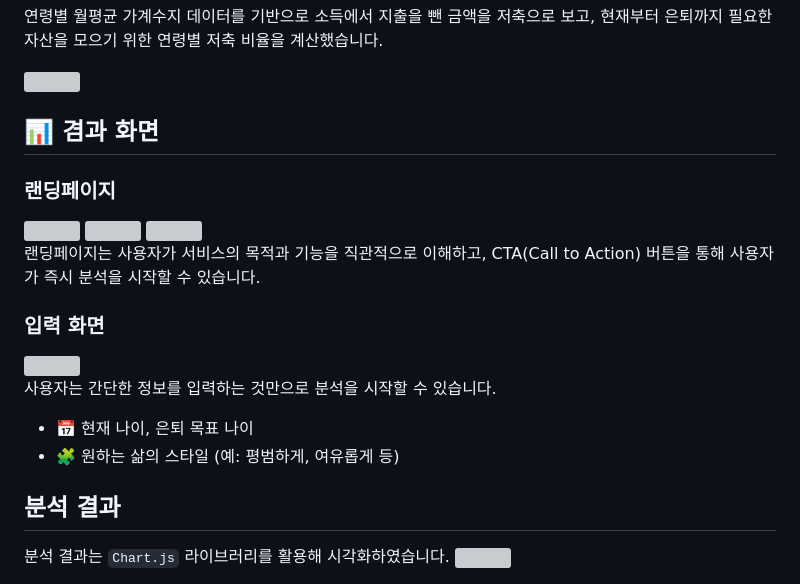
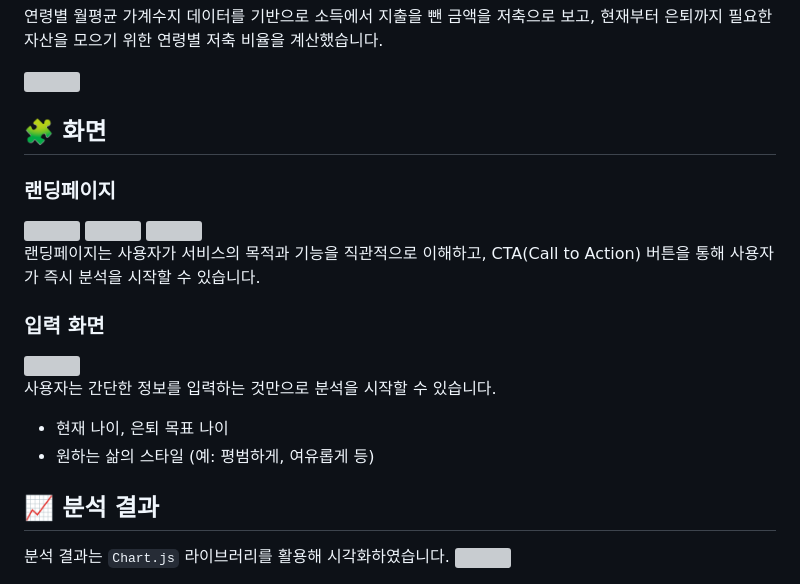
Before and after one commit to GSIII/retirement-planner, a Markdown page: README.md, the part around one of its changes. Rendered like a GitHub page; grey boxes are pictures that could not be loaded.

```diff
--- a/README.md
+++ b/README.md
@@ -51,7 +51,7 @@
 <img src="https://github.com/user-attachments/assets/69542e8b-2157-42c6-bcf4-35fb2a64b105" width="400" height="250"/>
 
 
-## 📊 겸과 화면
+## 🧩 화면
 ### 랜딩페이지
 <img src="https://github.com/user-attachments/assets/87855bd0-aa68-4e24-bdcf-01ef2cf74a7b" width="250">
 <img src="https://github.com/user-attachments/assets/6680149e-27c0-4823-b0dc-3fe76943b23e" width="250">
@@ -63,10 +63,10 @@
 <img src="https://github.com/user-attachments/assets/1840430c-5e9b-45b6-8318-0179d62184b4" width="300">
 
 사용자는 간단한 정보를 입력하는 것만으로 분석을 시작할 수 있습니다.<br>
-- 📅 현재 나이, 은퇴 목표 나이
-- 🧩 원하는 삶의 스타일 (예: 평범하게, 여유롭게 등)
+- 현재 나이, 은퇴 목표 나이
+- 원하는 삶의 스타일 (예: 평범하게, 여유롭게 등)
 
-## 분석 결과
+## 📈 분석 결과
 분석 결과는 `Chart.js` 라이브러리를 활용해 시각화하였습니다.
 <img src="https://github.com/user-attachments/assets/c6da1a09-53f4-499c-a0f8-065b011187a5" height="300">
 
```
Also changed, not shown: other parts of README.md (+0 -1 lines).
